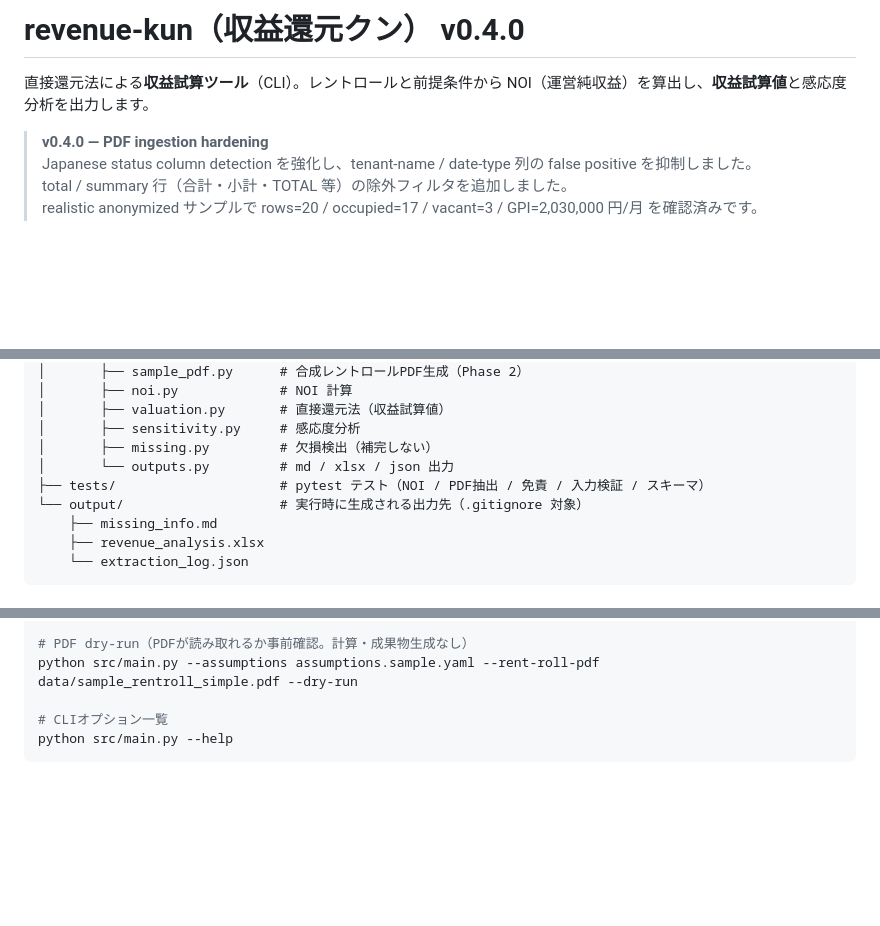
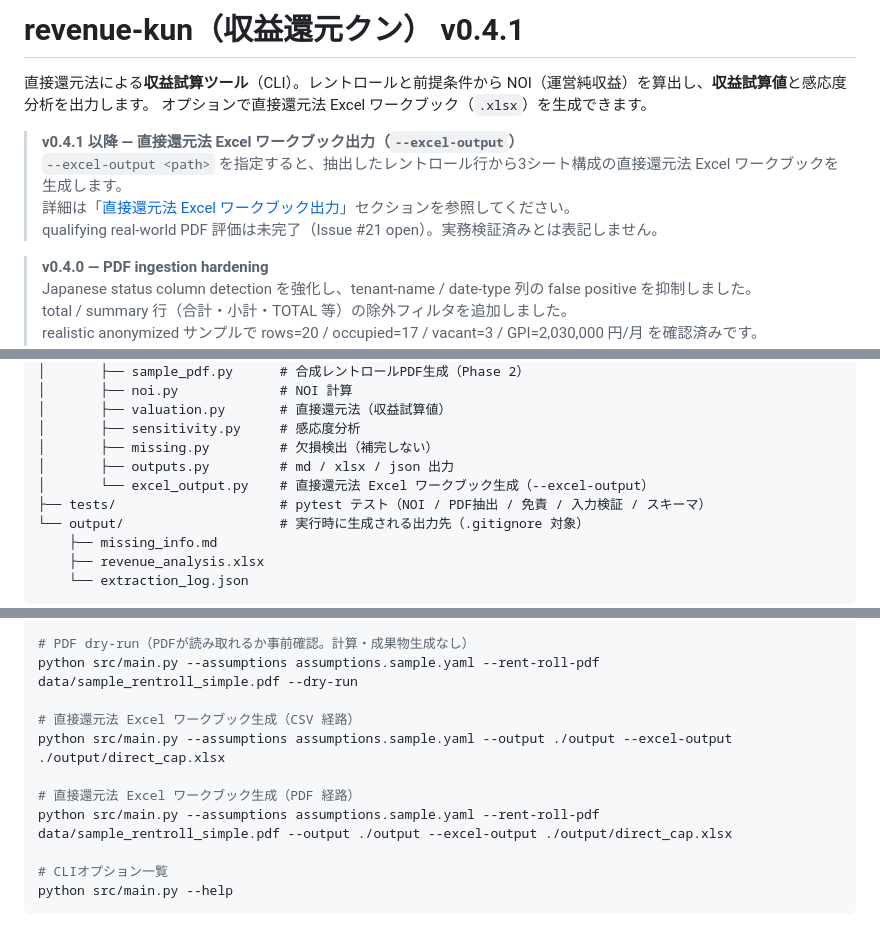
Before and after one commit to signal-yield/revenue-kun, a Markdown page: README.md, 3 parts joined by grey strips. Rendered like a GitHub page; blank space fills up the shorter version.

```diff
--- a/README.md
+++ b/README.md
@@ -1,7 +1,13 @@
-# revenue-kun（収益還元クン） v0.4.0
+# revenue-kun（収益還元クン） v0.4.1
 
 直接還元法による**収益試算ツール**（CLI）。レントロールと前提条件から
 NOI（運営純収益）を算出し、**収益試算値**と感応度分析を出力します。
+オプションで直接還元法 Excel ワークブック（`.xlsx`）を生成できます。
+
+> **v0.4.1 以降 — 直接還元法 Excel ワークブック出力（`--excel-output`）**
+> `--excel-output <path>` を指定すると、抽出したレントロール行から3シート構成の直接還元法 Excel ワークブックを生成します。
+> 詳細は「[直接還元法 Excel ワークブック出力](#直接還元法-excel-ワークブック出力)」セクションを参照してください。
+> qualifying real-world PDF 評価は未完了（Issue #21 open）。実務検証済みとは表記しません。
 
 > **v0.4.0 — PDF ingestion hardening**
 > Japanese status column detection を強化し、tenant-name / date-type 列の false positive を抑制しました。
@@ -309,7 +378,8 @@ revenue-kun/
 │       ├── valuation.py       # 直接還元法（収益試算値）
 │       ├── sensitivity.py     # 感応度分析
 │       ├── missing.py         # 欠損検出（補完しない）
-│       └── outputs.py         # md / xlsx / json 出力
+│       ├── outputs.py         # md / xlsx / json 出力
+│       └── excel_output.py    # 直接還元法 Excel ワークブック生成（--excel-output）
 ├── tests/                     # pytest テスト（NOI / PDF抽出 / 免責 / 入力検証 / スキーマ）
 └── output/                    # 実行時に生成される出力先（.gitignore 対象）
     ├── missing_info.md
@@ -347,6 +417,12 @@ python src/main.py --assumptions assumptions.sample.yaml --rent-roll-pdf data/sa
 
 # PDF dry-run（PDFが読み取れるか事前確認。計算・成果物生成なし）
 python src/main.py --assumptions assumptions.sample.yaml --rent-roll-pdf data/sample_rentroll_simple.pdf --dry-run
+
+# 直接還元法 Excel ワークブック生成（CSV 経路）
+python src/main.py --assumptions assumptions.sample.yaml --output ./output --excel-output ./output/direct_cap.xlsx
+
+# 直接還元法 Excel ワークブック生成（PDF 経路）
+python src/main.py --assumptions assumptions.sample.yaml --rent-roll-pdf data/sample_rentroll_simple.pdf --output ./output --excel-output ./output/direct_cap.xlsx
 
 # CLIオプション一覧
 python src/main.py --help
```
Also changed, not shown: other parts of README.md (+65 -1 lines).
